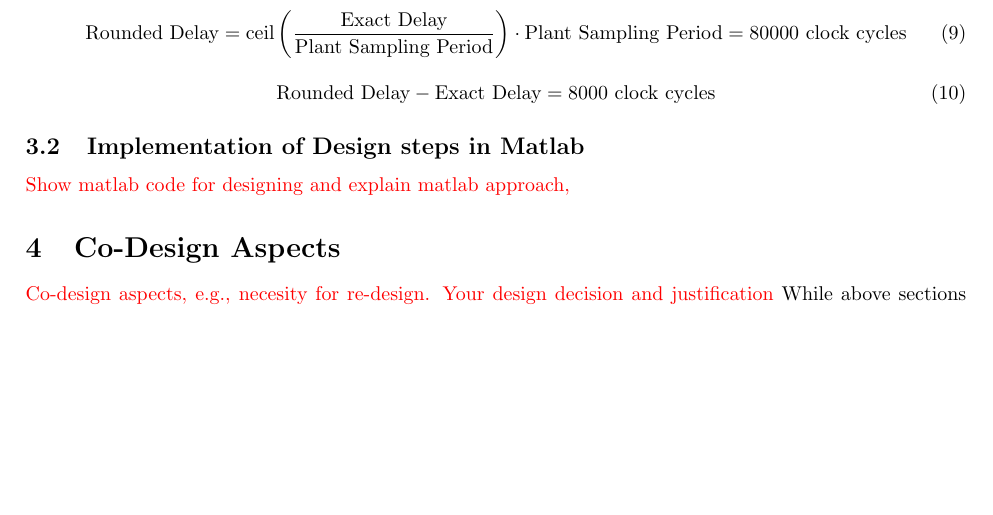
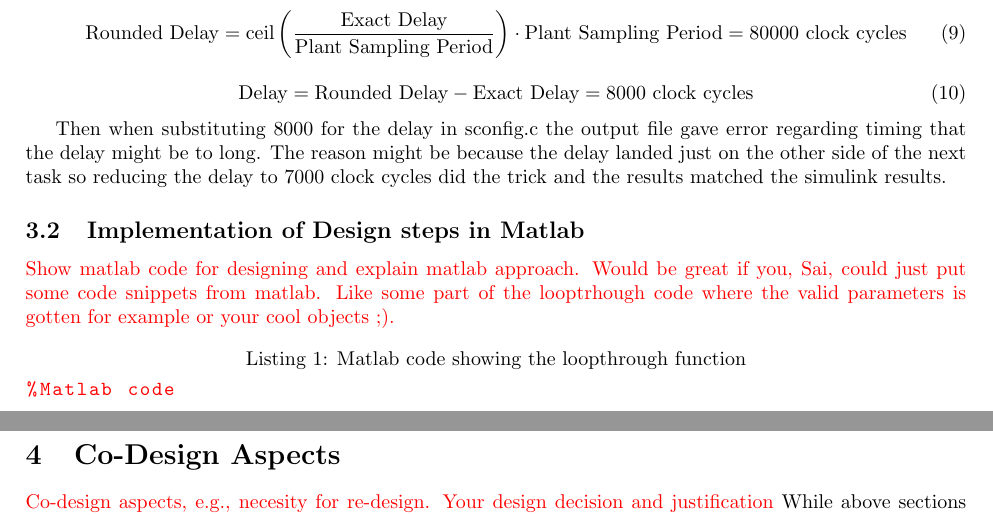
Before and after one commit to snoste/iot, a LaTeX document (ecs-git/report/main.tex, which reads ecs-git/report/platform.tex): part of page 4 of 6 before the commit and two parts of pages 4 and 5 of 6 after it, the two joined at a grey line, cut so that both start at the same text, the shorter picture padded with empty space. Compiled offline with pdfLaTeX.

Commit message:
autocommit

```diff
--- a/ecs-git/report/platform.tex
+++ b/ecs-git/report/platform.tex
@@ -70,14 +70,17 @@ The sensor to actuator delay is the time in the control system it takes from sen
 \end{equation}
 
 \begin{equation}
-\text{Rounded Delay} - \text{Exact Delay}= 8000 \text{ clock cycles}
+\text{Delay}=\text{Rounded Delay} - \text{Exact Delay}= 8000 \text{ clock cycles}
 \label{eq:delayall}
 \end{equation}
 
-
-
+Then when substituting 8000 for the delay in sconfig.c the output file gave error regarding timing that the delay might be to long. The reason might be because the delay landed just on the other side of the next task so reducing the delay to 7000 clock cycles did the trick and the results matched the simulink results.
 
 \subsection{Implementation of Design steps in Matlab}
 \color{red}
-Show matlab code for designing and explain matlab approach,
+Show matlab code for designing and explain matlab approach. Would be great if you, Sai, could just put some code snippets from matlab. Like some part of the looptrhough code where the valid parameters is gotten for example or your cool objects ;).
 \color{black}
+
+\begin{lstlisting}[language=matlab,caption={Matlab code showing the loopthrough function }]
+%Matlab code
+\end{lstlisting}
```
